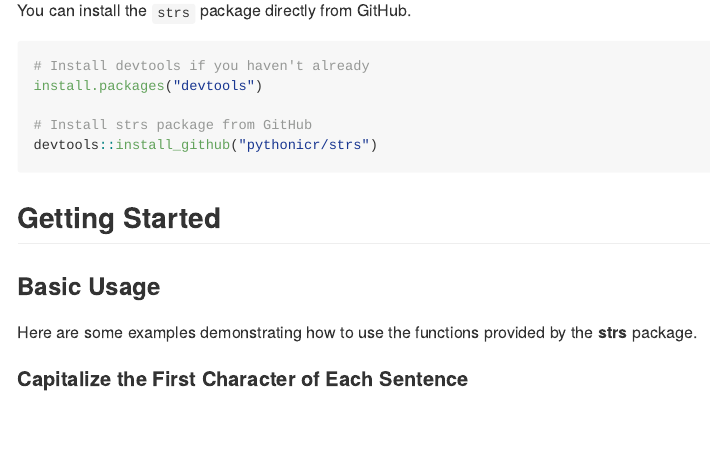
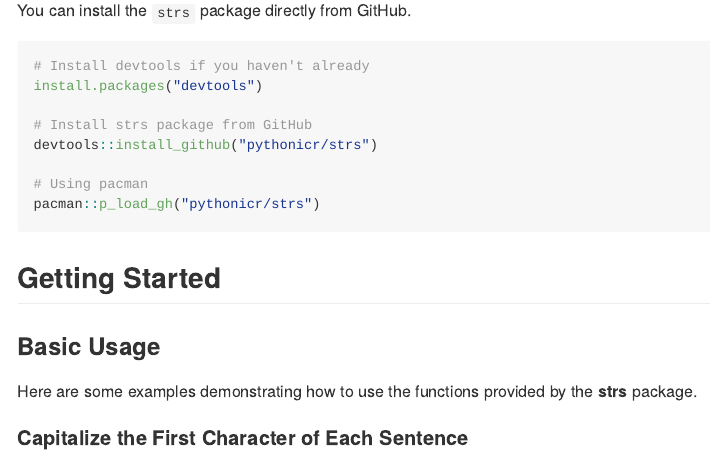
Before and after one commit to pythonicr/strs, an R Markdown document (README.Rmd): the page in a window 1100 px wide, from 350 px down. The pictures show the output file README.md that the author committed with the source, drawn offline in the style of GitHub.

Commit message:
Updated readme

````diff
--- a/README.Rmd
+++ b/README.Rmd
@@ -29,6 +29,9 @@ install.packages("devtools")
 
 # Install strs package from GitHub
 devtools::install_github("pythonicr/strs")
+
+# Using pacman
+pacman::p_load_gh("pythonicr/strs")
 ```
 
 ## Getting Started
````
Also changed, not shown: README.md.
